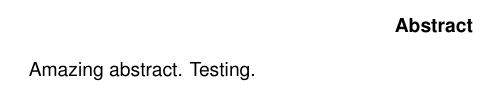
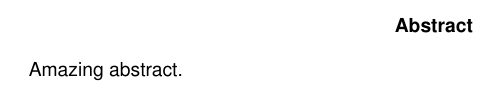
Before and after one commit to jamesroff/FinalYearProjectReport, a LaTeX paper (main.tex): part of page 2 of 14, cut so that both start at the same text. Compiled offline with pdfLaTeX.

Commit message:
Removing Testing

```diff
--- a/main.tex
+++ b/main.tex
@@ -6,7 +6,7 @@
 
 \newpage
 \begin{abstract}
-Amazing abstract. Testing.
+Amazing abstract.
 \end{abstract}
 
 \newpage
```
